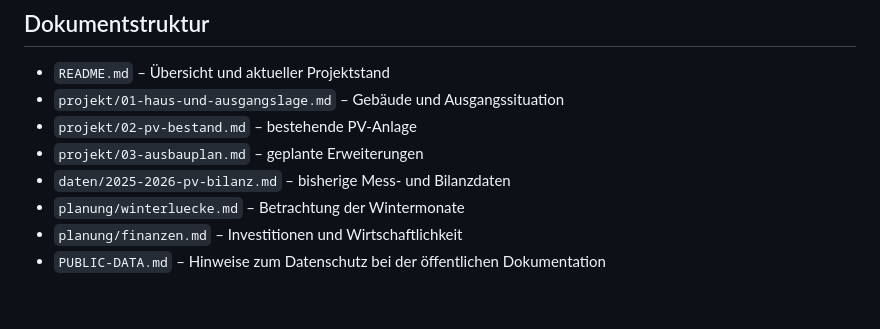
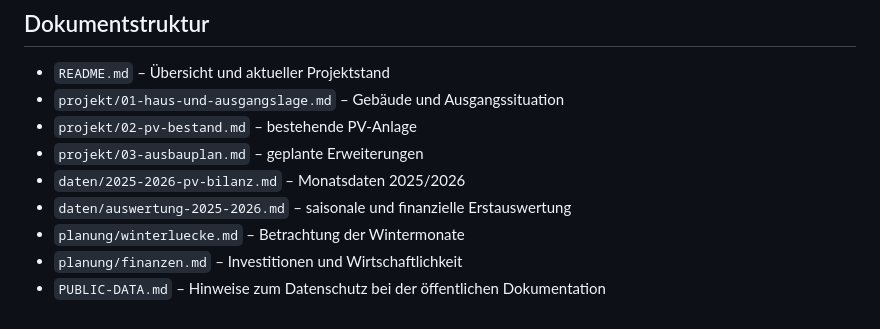
Before and after one commit to dirk-baumann-1-pv/Dirk, a Markdown page: README.md, the part around the change. Drawn GitHub-style.

Commit message:
Auswertungsdatei in die öffentliche Projektdokumentation aufnehmen

```diff
--- a/README.md
+++ b/README.md
@@ -185,7 +185,8 @@ Neue Anlagenteile sollen möglichst einen klaren Zweck erfüllen:
 - `projekt/01-haus-und-ausgangslage.md` – Gebäude und Ausgangssituation
 - `projekt/02-pv-bestand.md` – bestehende PV-Anlage
 - `projekt/03-ausbauplan.md` – geplante Erweiterungen
-- `daten/2025-2026-pv-bilanz.md` – bisherige Mess- und Bilanzdaten
+- `daten/2025-2026-pv-bilanz.md` – Monatsdaten 2025/2026
+- `daten/auswertung-2025-2026.md` – saisonale und finanzielle Erstauswertung
 - `planung/winterluecke.md` – Betrachtung der Wintermonate
 - `planung/finanzen.md` – Investitionen und Wirtschaftlichkeit
 - `PUBLIC-DATA.md` – Hinweise zum Datenschutz bei der öffentlichen Dokumentation
```
